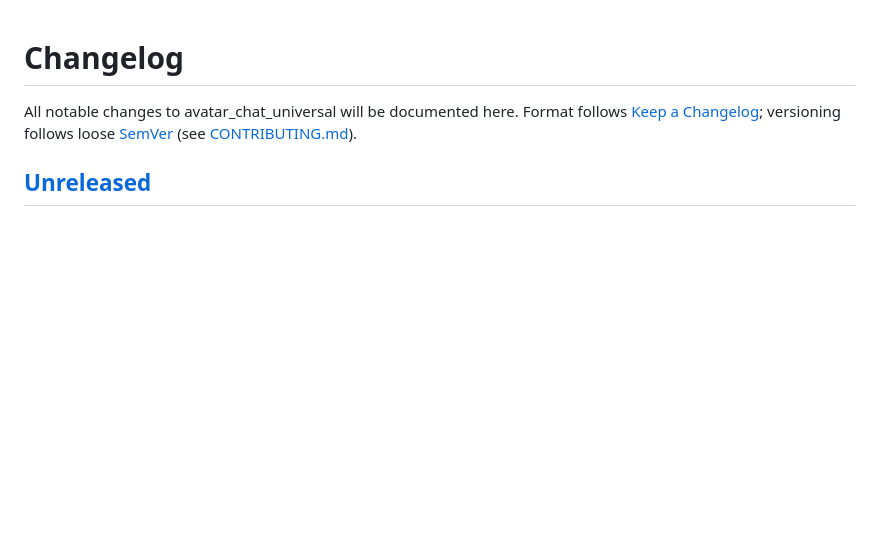
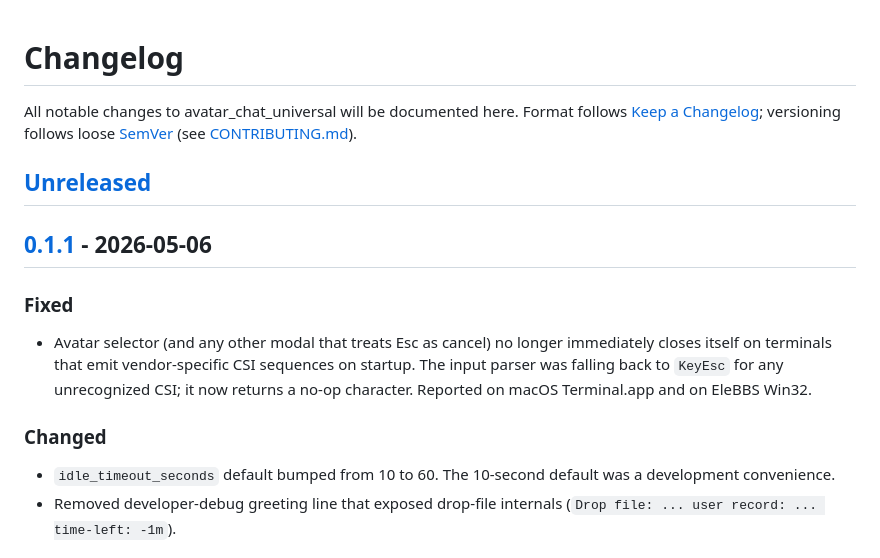
Before and after one commit to hmderdoc/avatar_chat_universal, a Markdown page: CHANGELOG.md, the part around one of its changes. Drawn GitHub-style; blank space fills up the shorter version.

Commit message:
docs: log v0.1.1 in CHANGELOG

```diff
--- a/CHANGELOG.md
+++ b/CHANGELOG.md
@@ -6,3 +6,21 @@ versioning follows loose [SemVer](https://semver.org/) (see
 [CONTRIBUTING.md](CONTRIBUTING.md#releasing)).
 
 ## [Unreleased]
+
+## [0.1.1] - 2026-05-06
+
+### Fixed
+
+- Avatar selector (and any other modal that treats Esc as cancel) no
+  longer immediately closes itself on terminals that emit
+  vendor-specific CSI sequences on startup. The input parser was
+  falling back to `KeyEsc` for any unrecognized CSI; it now returns a
+  no-op character. Reported on macOS Terminal.app and on EleBBS Win32.
+
+### Changed
+
+- `idle_timeout_seconds` default bumped from 10 to 60. The 10-second
+  default was a development convenience.
+- Removed developer-debug greeting line that exposed drop-file
+  internals (`Drop file: ... user record: ... time-left: -1m`).
+
```
Also changed, not shown: other parts of CHANGELOG.md (+4 -1 lines).
